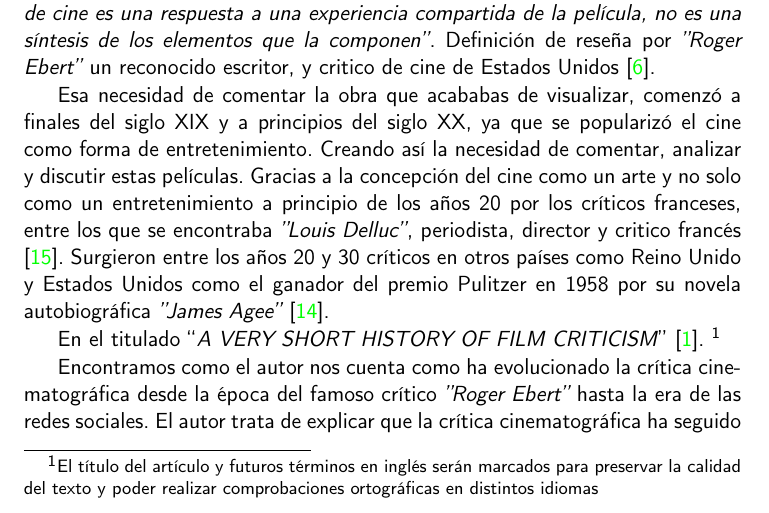
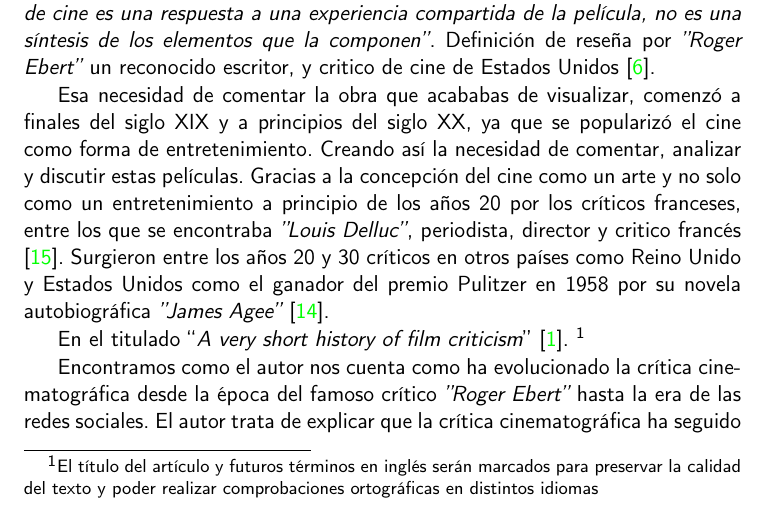
Before and after one commit to JoseJordanF/Claqueta, a LaTeX book (doc/proyecto.tex, which reads doc/secciones/01_introduccion.tex): part of page 15 of 44, cut so that both start at the same text. Compiled offline with pdfLaTeX.

Commit message:
Titulo en minuscula

```diff
--- a/doc/secciones/01_introduccion.tex
+++ b/doc/secciones/01_introduccion.tex
@@ -23,8 +23,8 @@ que se encontraba \textit{''Louis Delluc''}, periodista, director y critico fran
 Surgieron entre los años 20 y 30 críticos en otros países como Reino Unido y Estados Unidos como el
 ganador del premio Pulitzer en 1958 por su novela autobiográfica \textit{''James Agee''} \cite{JamesA}.
 
-En el titulado \begin{otherlanguage}{english}``\textit{A VERY SHORT HISTORY OF FILM
-CRITICISM}''\end{otherlanguage}\cite{3BrothersArticle}. \footnote{El título del artículo y futuros términos en inglés serán marcados para preservar la calidad del texto y poder realizar comprobaciones ortográficas en distintos idiomas}
+En el titulado \begin{otherlanguage}{english}``\textit{A very short history of film
+criticism}''\end{otherlanguage}\cite{3BrothersArticle}. \footnote{El título del artículo y futuros términos en inglés serán marcados para preservar la calidad del texto y poder realizar comprobaciones ortográficas en distintos idiomas}
 
 Encontramos como el autor nos cuenta como ha evolucionado la crítica cinematográfica desde la época del
 famoso crítico \textit{''Roger Ebert''} hasta la era de las redes sociales. El autor trata de explicar
```
